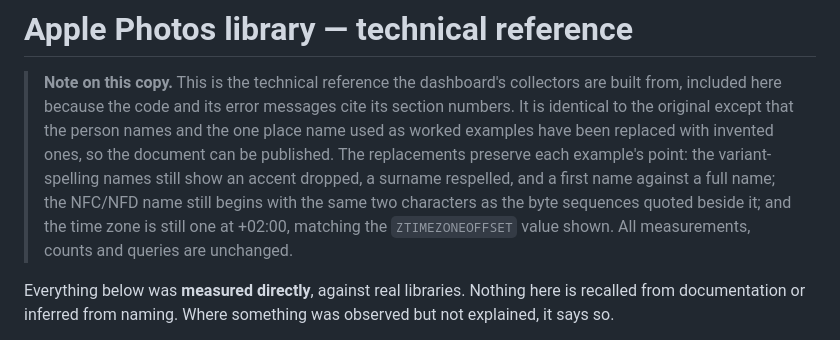
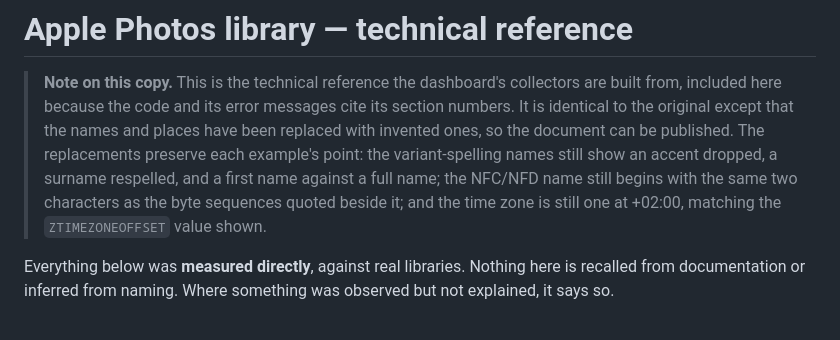
Before and after one commit to gerardkieffer/photos-dashboard, a Markdown page: APPLE-PHOTOS-LIBRARY-INTERNALS.md, the part around the change. Rendered like a GitHub page.

```diff
--- a/APPLE-PHOTOS-LIBRARY-INTERNALS.md
+++ b/APPLE-PHOTOS-LIBRARY-INTERNALS.md
@@ -3,14 +3,13 @@
 > **Note on this copy.** This is the technical reference the dashboard's
 > collectors are built from, included here because the code and its error
 > messages cite its section numbers. It is identical to the original except that
-> the person names and the one place name used as worked examples have been
-> replaced with invented ones, so the document can be published. The replacements
+> the names and places have been replaced with invented ones,
+> so the document can be published. The replacements
 > preserve each example's point: the variant-spelling names still show an accent
 > dropped, a surname respelled, and a first name against a full name; the
 > NFC/NFD name still begins with the same two characters as the byte sequences
 > quoted beside it; and the time zone is still one at +02:00, matching the
-> `ZTIMEZONEOFFSET` value shown. All measurements, counts and queries are
-> unchanged.
+> `ZTIMEZONEOFFSET` value shown.
 
 
 Everything below was **measured directly**, against real libraries. Nothing here is recalled from
```
Also changed, not shown: DOCUMENTATION.md (+5 -5 lines), README.md (+7 -7 lines), screenshot-thumbnail.png (added), 2 other files.
